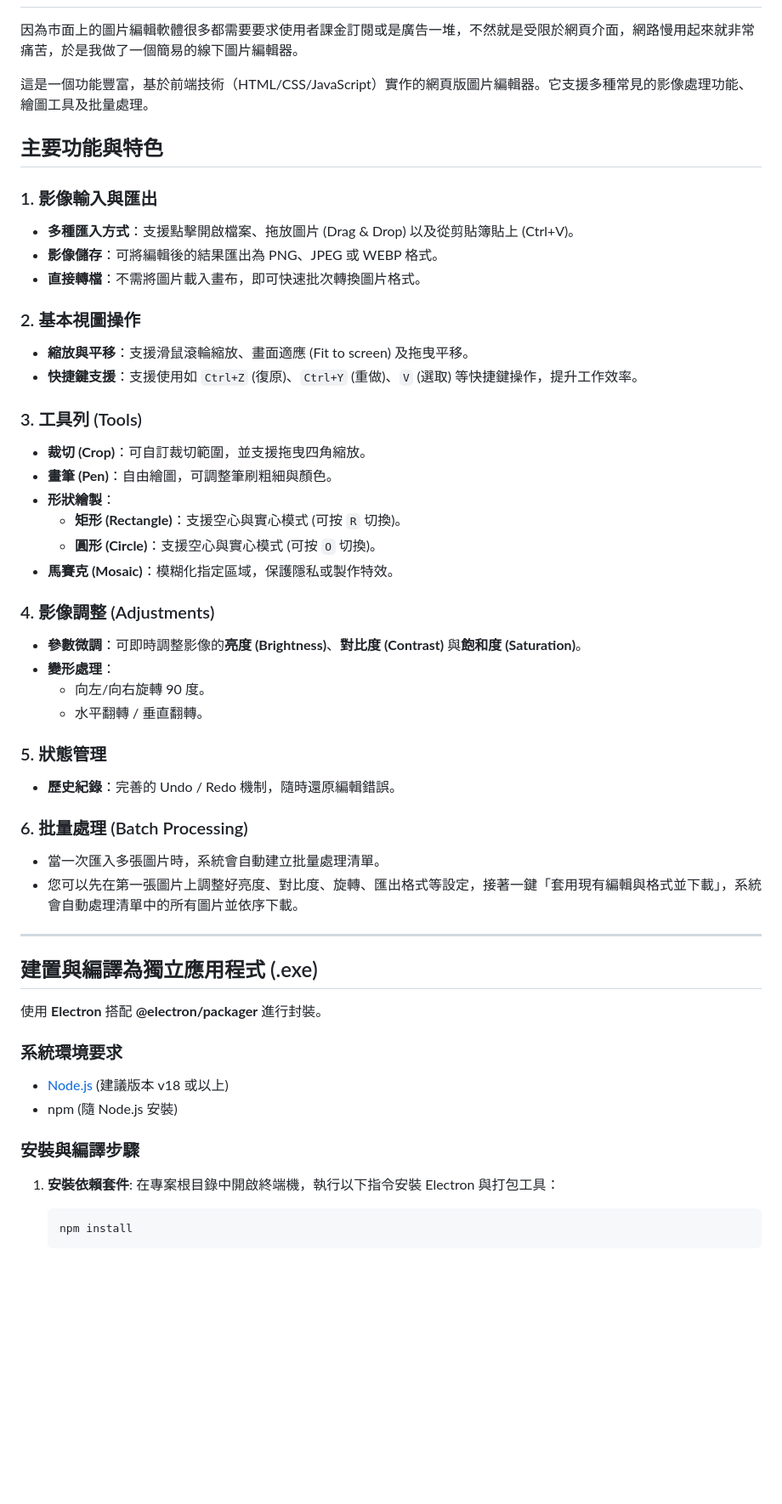
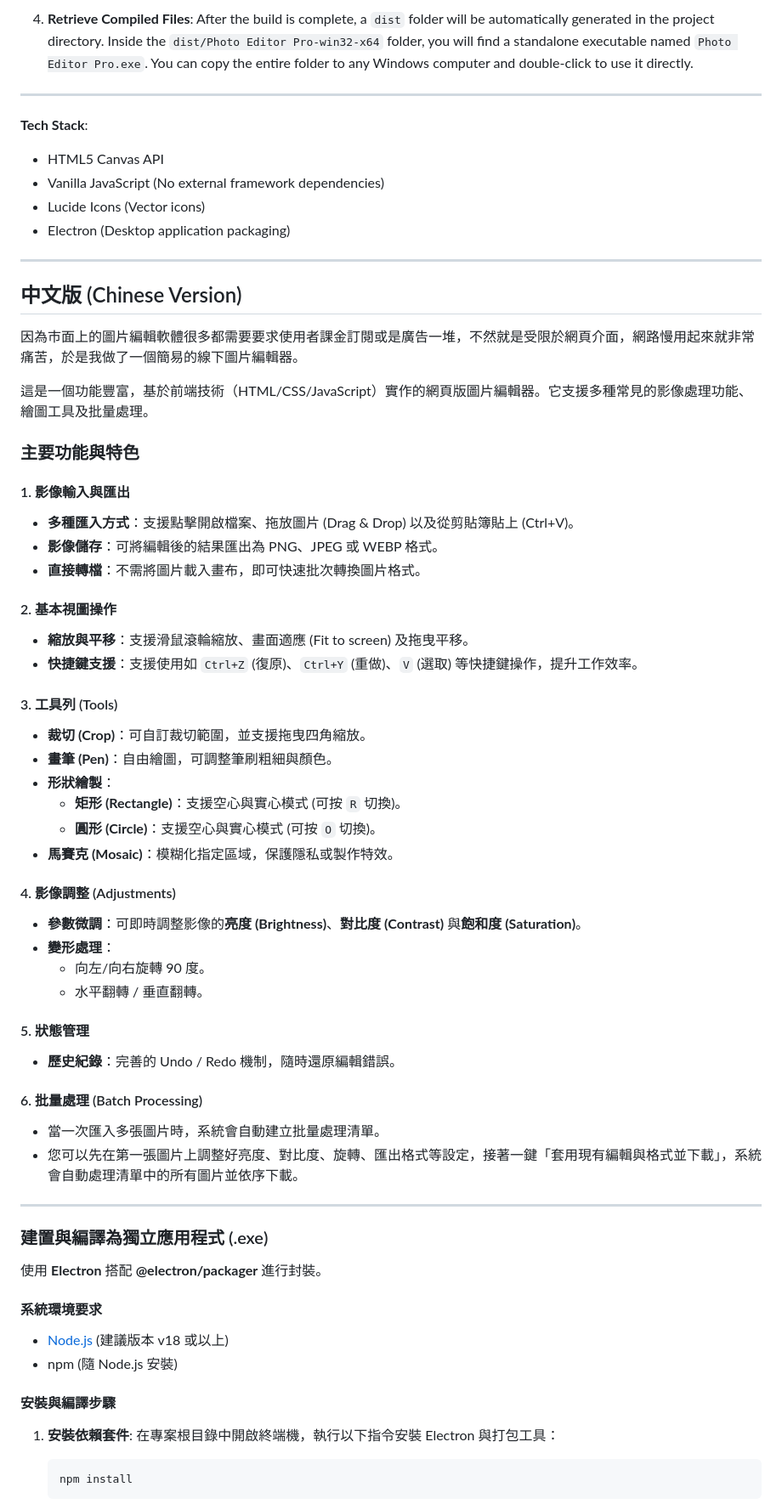
Before and after one commit to FinalHope487/Easy-Photo-Editor, a Markdown page: README.md, the part around one of its changes. Shown at 85% size. GitHub-like rendering; blank space fills up the shorter version.

Commit message:
add english version

```diff
--- a/README.md
+++ b/README.md
@@ -2,58 +87,73 @@
+4. **Retrieve Compiled Files**:
+    After the build is complete, a `dist` folder will be automatically generated in the project directory. Inside the `dist/Photo Editor Pro-win32-x64` folder, you will find a standalone executable named `Photo Editor Pro.exe`. You can copy the entire folder to any Windows computer and double-click to use it directly.
+
+---
+
+**Tech Stack**:
+
+- HTML5 Canvas API
+- Vanilla JavaScript (No external framework dependencies)
+- Lucide Icons (Vector icons)
+- Electron (Desktop application packaging)
+
+---
+
+## 中文版 (Chinese Version)
 
 因為市面上的圖片編輯軟體很多都需要要求使用者課金訂閱或是廣告一堆，不然就是受限於網頁介面，網路慢用起來就非常痛苦，於是我做了一個簡易的線下圖片編輯器。
 
 這是一個功能豐富，基於前端技術（HTML/CSS/JavaScript）實作的網頁版圖片編輯器。它支援多種常見的影像處理功能、繪圖工具及批量處理。
 
-## 主要功能與特色
+### 主要功能與特色
 
-### 1. 影像輸入與匯出
+#### 1. 影像輸入與匯出
 
-* **多種匯入方式**：支援點擊開啟檔案、拖放圖片 (Drag & Drop) 以及從剪貼簿貼上 (Ctrl+V)。
-* **影像儲存**：可將編輯後的結果匯出為 PNG、JPEG 或 WEBP 格式。
-* **直接轉檔**：不需將圖片載入畫布，即可快速批次轉換圖片格式。
+- **多種匯入方式**：支援點擊開啟檔案、拖放圖片 (Drag & Drop) 以及從剪貼簿貼上 (Ctrl+V)。
+- **影像儲存**：可將編輯後的結果匯出為 PNG、JPEG 或 WEBP 格式。
+- **直接轉檔**：不需將圖片載入畫布，即可快速批次轉換圖片格式。
 
-### 2. 基本視圖操作
+#### 2. 基本視圖操作
 
-* **縮放與平移**：支援滑鼠滾輪縮放、畫面適應 (Fit to screen) 及拖曳平移。
-* **快捷鍵支援**：支援使用如 `Ctrl+Z` (復原)、`Ctrl+Y` (重做)、`V` (選取) 等快捷鍵操作，提升工作效率。
+- **縮放與平移**：支援滑鼠滾輪縮放、畫面適應 (Fit to screen) 及拖曳平移。
+- **快捷鍵支援**：支援使用如 `Ctrl+Z` (復原)、`Ctrl+Y` (重做)、`V` (選取) 等快捷鍵操作，提升工作效率。
 
-### 3. 工具列 (Tools)
+#### 3. 工具列 (Tools)
 
-* **裁切 (Crop)**：可自訂裁切範圍，並支援拖曳四角縮放。
-* **畫筆 (Pen)**：自由繪圖，可調整筆刷粗細與顏色。
-* **形狀繪製**：
-  * **矩形 (Rectangle)**：支援空心與實心模式 (可按 `R` 切換)。
-  * **圓形 (Circle)**：支援空心與實心模式 (可按 `O` 切換)。
-* **馬賽克 (Mosaic)**：模糊化指定區域，保護隱私或製作特效。
+- **裁切 (Crop)**：可自訂裁切範圍，並支援拖曳四角縮放。
+- **畫筆 (Pen)**：自由繪圖，可調整筆刷粗細與顏色。
+- **形狀繪製**：
+  - **矩形 (Rectangle)**：支援空心與實心模式 (可按 `R` 切換)。
+  - **圓形 (Circle)**：支援空心與實心模式 (可按 `O` 切換)。
+- **馬賽克 (Mosaic)**：模糊化指定區域，保護隱私或製作特效。
 
-### 4. 影像調整 (Adjustments)
+#### 4. 影像調整 (Adjustments)
 
-* **參數微調**：可即時調整影像的**亮度 (Brightness)**、**對比度 (Contrast)** 與**飽和度 (Saturation)**。
-* **變形處理**：
-  * 向左/向右旋轉 90 度。
-  * 水平翻轉 / 垂直翻轉。
+- **參數微調**：可即時調整影像的**亮度 (Brightness)**、**對比度 (Contrast)** 與**飽和度 (Saturation)**。
+- **變形處理**：
+  - 向左/向右旋轉 90 度。
+  - 水平翻轉 / 垂直翻轉。
 
-### 5. 狀態管理
+#### 5. 狀態管理
 
-* **歷史紀錄**：完善的 Undo / Redo 機制，隨時還原編輯錯誤。
+- **歷史紀錄**：完善的 Undo / Redo 機制，隨時還原編輯錯誤。
 
-### 6. 批量處理 (Batch Processing)
+#### 6. 批量處理 (Batch Processing)
 
-* 當一次匯入多張圖片時，系統會自動建立批量處理清單。
-* 您可以先在第一張圖片上調整好亮度、對比度、旋轉、匯出格式等設定，接著一鍵「套用現有編輯與格式並下載」，系統會自動處理清單中的所有圖片並依序下載。
+- 當一次匯入多張圖片時，系統會自動建立批量處理清單。
+- 您可以先在第一張圖片上調整好亮度、對比度、旋轉、匯出格式等設定，接著一鍵「套用現有編輯與格式並下載」，系統會自動處理清單中的所有圖片並依序下載。
 
 ---
 
-## 建置與編譯為獨立應用程式 (.exe)
+### 建置與編譯為獨立應用程式 (.exe)
 
 使用 **Electron** 搭配 **@electron/packager** 進行封裝。
 
-### 系統環境要求
+#### 系統環境要求
 
-* [Node.js](https://nodejs.org/) (建議版本 v18 或以上)
-* npm (隨 Node.js 安裝)
+- [Node.js](https://nodejs.org/) (建議版本 v18 或以上)
+- npm (隨 Node.js 安裝)
 
-### 安裝與編譯步驟
+#### 安裝與編譯步驟
 
 1. **安裝依賴套件**:
     在專案根目錄中開啟終端機，執行以下指令安裝 Electron 與打包工具：
```
Also changed, not shown: other parts of README.md (+89 -4 lines).
